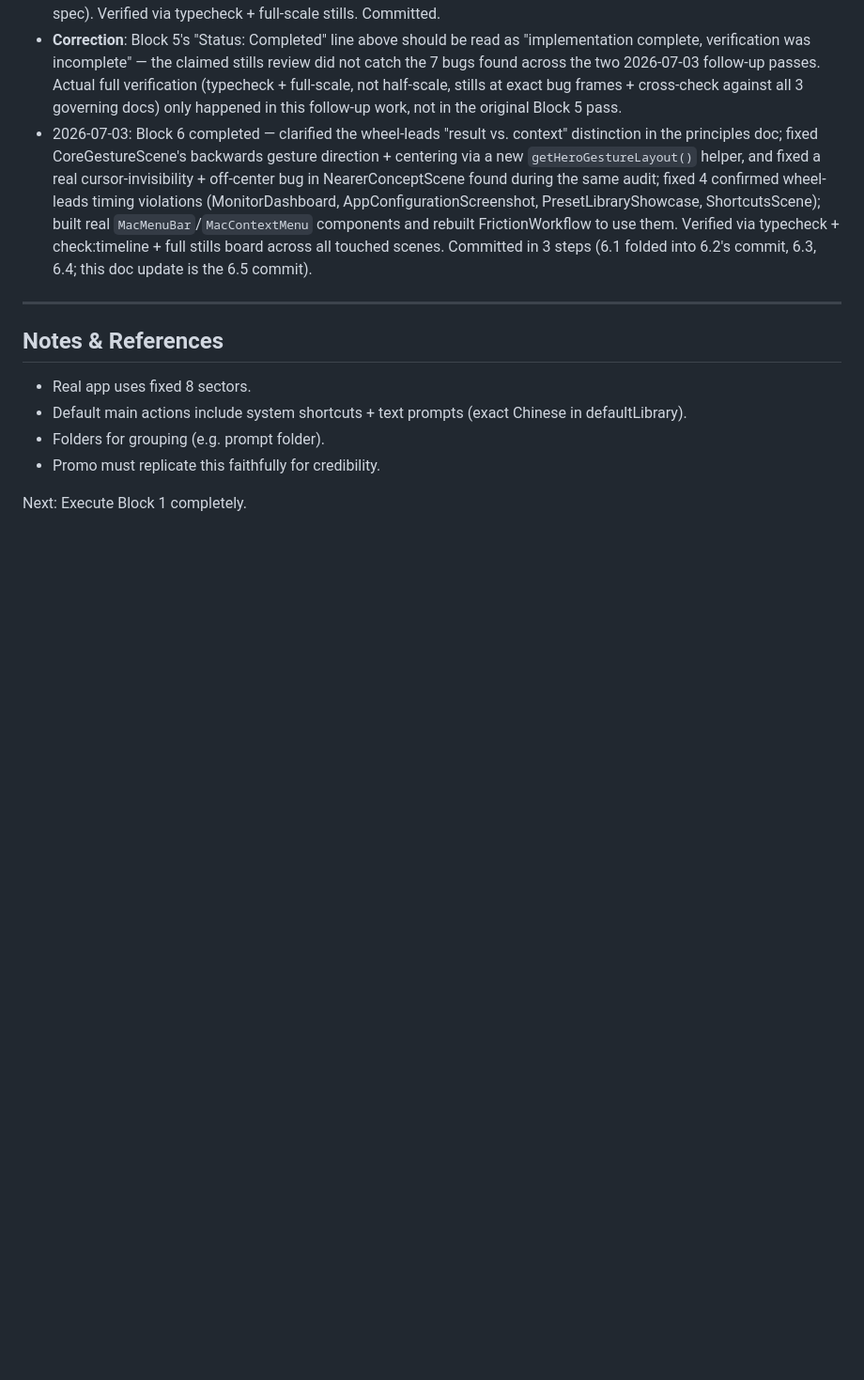
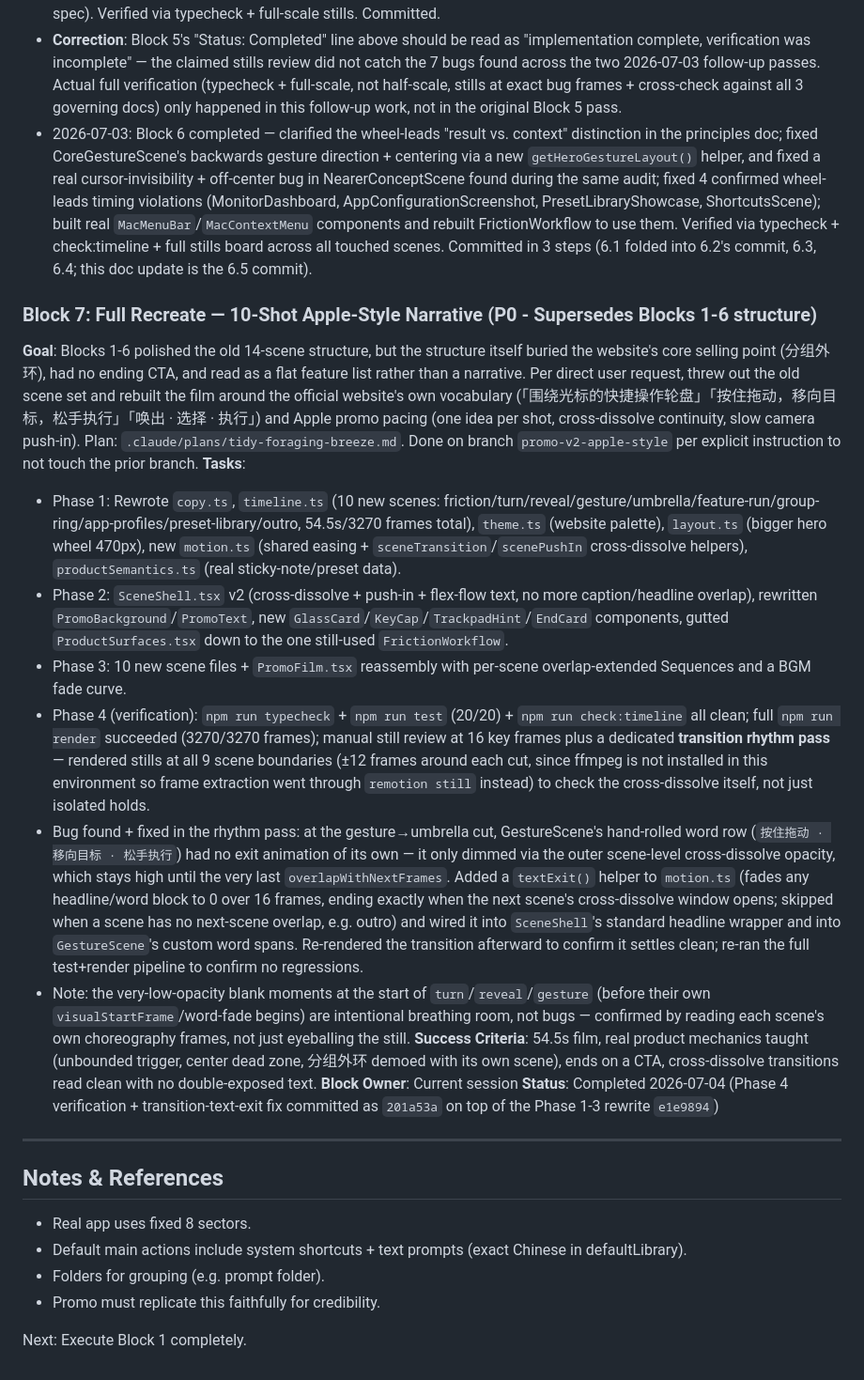
Before and after one commit to wawaup/Ringflow-promo, a Markdown page: docs/ringflow-promo-prioritized-work-blocks.md, the part around the change. Shown at 94% size. Rendered like a GitHub page; blank space fills up the shorter version.

Commit message:
docs: 记录 v2 Apple 风格全面重构与 Phase 4 验证过程（Block 7）

```diff
--- a/docs/ringflow-promo-prioritized-work-blocks.md
+++ b/docs/ringflow-promo-prioritized-work-blocks.md
@@ -183,6 +183,19 @@
 - **Correction**: Block 5's "Status: Completed" line above should be read as "implementation complete, verification was incomplete" — the claimed stills review did not catch the 7 bugs found across the two 2026-07-03 follow-up passes. Actual full verification (typecheck + full-scale, not half-scale, stills at exact bug frames + cross-check against all 3 governing docs) only happened in this follow-up work, not in the original Block 5 pass.
 - 2026-07-03: Block 6 completed — clarified the wheel-leads "result vs. context" distinction in the principles doc; fixed CoreGestureScene's backwards gesture direction + centering via a new `getHeroGestureLayout()` helper, and fixed a real cursor-invisibility + off-center bug in NearerConceptScene found during the same audit; fixed 4 confirmed wheel-leads timing violations (MonitorDashboard, AppConfigurationScreenshot, PresetLibraryShowcase, ShortcutsScene); built real `MacMenuBar`/`MacContextMenu` components and rebuilt FrictionWorkflow to use them. Verified via typecheck + check:timeline + full stills board across all touched scenes. Committed in 3 steps (6.1 folded into 6.2's commit, 6.3, 6.4; this doc update is the 6.5 commit).
 
+### Block 7: Full Recreate — 10-Shot Apple-Style Narrative (P0 - Supersedes Blocks 1-6 structure)
+**Goal**: Blocks 1-6 polished the old 14-scene structure, but the structure itself buried the website's core selling point (分组外环), had no ending CTA, and read as a flat feature list rather than a narrative. Per direct user request, threw out the old scene set and rebuilt the film around the official website's own vocabulary (「围绕光标的快捷操作轮盘」「按住拖动，移向目标，松手执行」「唤出 · 选择 · 执行」) and Apple promo pacing (one idea per shot, cross-dissolve continuity, slow camera push-in). Plan: `.claude/plans/tidy-foraging-breeze.md`. Done on branch `promo-v2-apple-style` per explicit instruction to not touch the prior branch.
+**Tasks**:
+- Phase 1: Rewrote `copy.ts`, `timeline.ts` (10 new scenes: friction/turn/reveal/gesture/umbrella/feature-run/group-ring/app-profiles/preset-library/outro, 54.5s/3270 frames total), `theme.ts` (website palette), `layout.ts` (bigger hero wheel 470px), new `motion.ts` (shared easing + `sceneTransition`/`scenePushIn` cross-dissolve helpers), `productSemantics.ts` (real sticky-note/preset data).
+- Phase 2: `SceneShell.tsx` v2 (cross-dissolve + push-in + flex-flow text, no more caption/headline overlap), rewritten `PromoBackground`/`PromoText`, new `GlassCard`/`KeyCap`/`TrackpadHint`/`EndCard` components, gutted `ProductSurfaces.tsx` down to the one still-used `FrictionWorkflow`.
+- Phase 3: 10 new scene files + `PromoFilm.tsx` reassembly with per-scene overlap-extended Sequences and a BGM fade curve.
+- Phase 4 (verification): `npm run typecheck` + `npm run test` (20/20) + `npm run check:timeline` all clean; full `npm run render` succeeded (3270/3270 frames); manual still review at 16 key frames plus a dedicated **transition rhythm pass** — rendered stills at all 9 scene boundaries (±12 frames around each cut, since ffmpeg is not installed in this environment so frame extraction went through `remotion still` instead) to check the cross-dissolve itself, not just isolated holds.
+- Bug found + fixed in the rhythm pass: at the gesture→umbrella cut, GestureScene's hand-rolled word row (`按住拖动 · 移向目标 · 松手执行`) had no exit animation of its own — it only dimmed via the outer scene-level cross-dissolve opacity, which stays high until the very last `overlapWithNextFrames`. Added a `textExit()` helper to `motion.ts` (fades any headline/word block to 0 over 16 frames, ending exactly when the next scene's cross-dissolve window opens; skipped when a scene has no next-scene overlap, e.g. outro) and wired it into `SceneShell`'s standard headline wrapper and into `GestureScene`'s custom word spans. Re-rendered the transition afterward to confirm it settles clean; re-ran the full test+render pipeline to confirm no regressions.
+- Note: the very-low-opacity blank moments at the start of `turn`/`reveal`/`gesture` (before their own `visualStartFrame`/word-fade begins) are intentional breathing room, not bugs — confirmed by reading each scene's own choreography frames, not just eyeballing the still.
+**Success Criteria**: 54.5s film, real product mechanics taught (unbounded trigger, center dead zone, 分组外环 demoed with its own scene), ends on a CTA, cross-dissolve transitions read clean with no double-exposed text.
+**Block Owner**: Current session
+**Status**: Completed 2026-07-04 (Phase 4 verification + transition-text-exit fix committed as `201a53a` on top of the Phase 1-3 rewrite `e1e9894`)
+
 ---
 
 ## Notes & References
```
